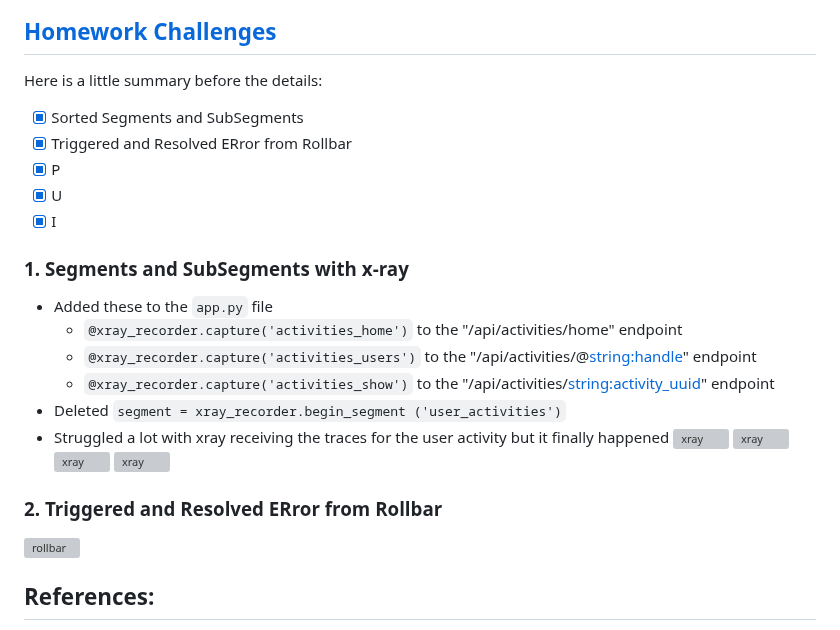
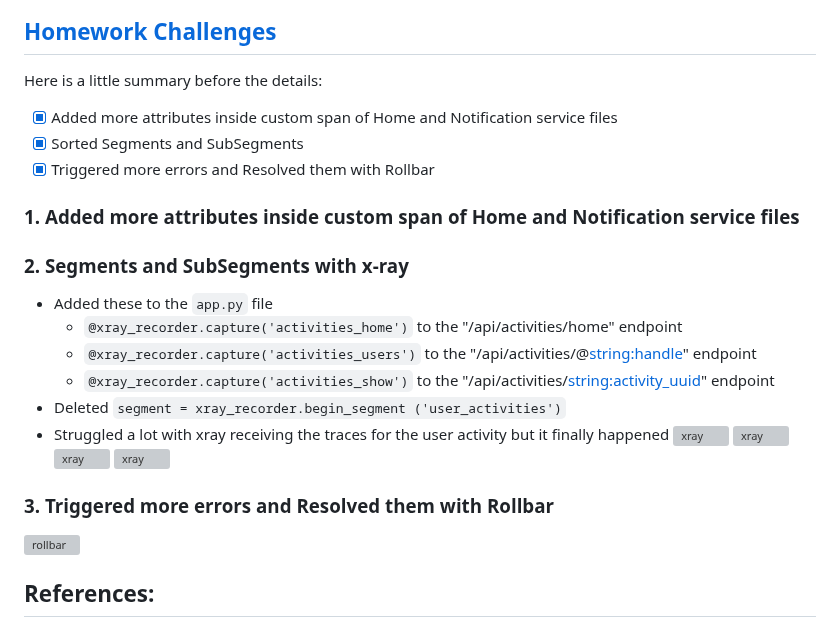
Before and after one commit to wandexdev/aws-bootcamp-cruddur-2023, a Markdown page: journal/week2.md, the part around the change. GitHub-like rendering; grey boxes are pictures that could not be loaded.

Commit message:
Updated: Homework Challenges documentation

````diff
--- a/journal/week2.md
+++ b/journal/week2.md
@@ -229,12 +229,12 @@ def data_home():
 
 ## [Homework Challenges](#challenges)
 Here is a little summary before the details:
+- [x] Added more attributes inside custom span of Home and Notification service files
 - [x] Sorted Segments and SubSegments
-- [x] Triggered and Resolved ERror from Rollbar
-- [x] P
-- [x] U
-- [x] I
-### 1. Segments and SubSegments with x-ray
+- [x] Triggered more errors and Resolved them with Rollbar
+
+### 1. Added more attributes inside custom span of Home and Notification service files
+### 2. Segments and SubSegments with x-ray
 - Added these to the ```app.py``` file
   - ```@xray_recorder.capture('activities_home')``` to the "/api/activities/home" endpoint
   - ```@xray_recorder.capture('activities_users')``` to the "/api/activities/@<string:handle>" endpoint
@@ -246,9 +246,8 @@ Here is a little summary before the details:
 ![xray](assets/wk2/xtraytracesviewd.png)
 ![xray](assets/wk2/premockdata.png)
 ![xray](assets/wk2/mockdataaaaaa.png)
-### 2. Triggered and Resolved ERror from Rollbar
+### 3. Triggered more errors and Resolved them with Rollbar
 ![rollbar](assets/wk2/rollbarsegmenterror2.png)
-
 
 ## References:
 - [Open telemetry for python-Honeycomb.io Documentation](https://docs.honeycomb.io/getting-data-in/opentelemetry/python/)
````
